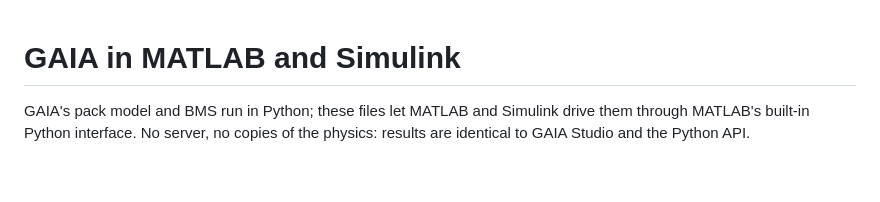
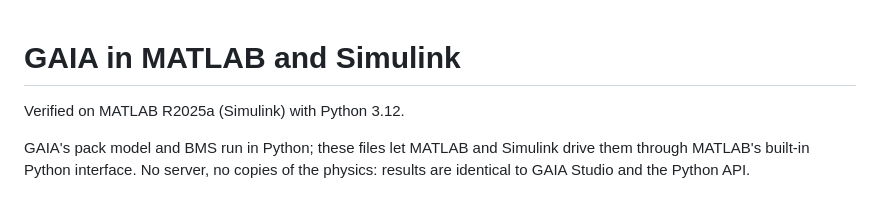
Before and after one commit to Alifizz01/GAIA, a Markdown page: matlab/README.md, the part around the change. Drawn GitHub-style; blank space fills up the shorter version.

```diff
--- a/matlab/README.md
+++ b/matlab/README.md
@@ -1,4 +1,6 @@
 # GAIA in MATLAB and Simulink
+
+Verified on MATLAB R2025a (Simulink) with Python 3.12.
 
 GAIA's pack model and BMS run in Python; these files let MATLAB and Simulink drive
 them through MATLAB's built-in Python interface. No server, no copies of the
```
Also changed, not shown: README.md (+7 -0 lines), assets/matlab_simulink_demo.png (added), assets/matlab_simulink_model.png (added), 5 other files.
